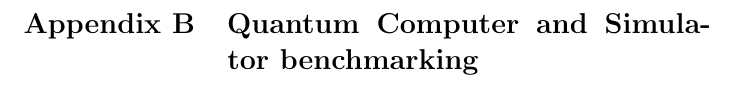
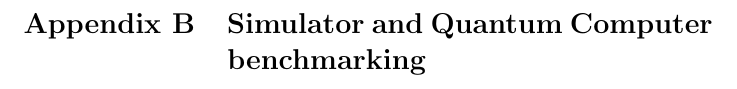
Before and after one commit to inaki-ortizdelandaluce/qubit-communication-simulations, a LaTeX paper (tex/00-main.tex, which reads tex/08-appendix.tex): part of page 54 of 54, cut so that both start at the same text. Compiled offline with pdfLaTeX.

Commit message:
LATeX: Annex B title

```diff
--- a/tex/08-appendix.tex
+++ b/tex/08-appendix.tex
@@ -1076,4 +1076,4 @@ def prepare_and_measure_povm(shots, qubit: Qubit, povm: POVM):
     return results
 \end{minted}
 \newpage
-\section{Quantum Computer and Simulator benchmarking}\label{section:benchmark}
+\section{Simulator and Quantum Computer benchmarking}\label{section:benchmark}
```
